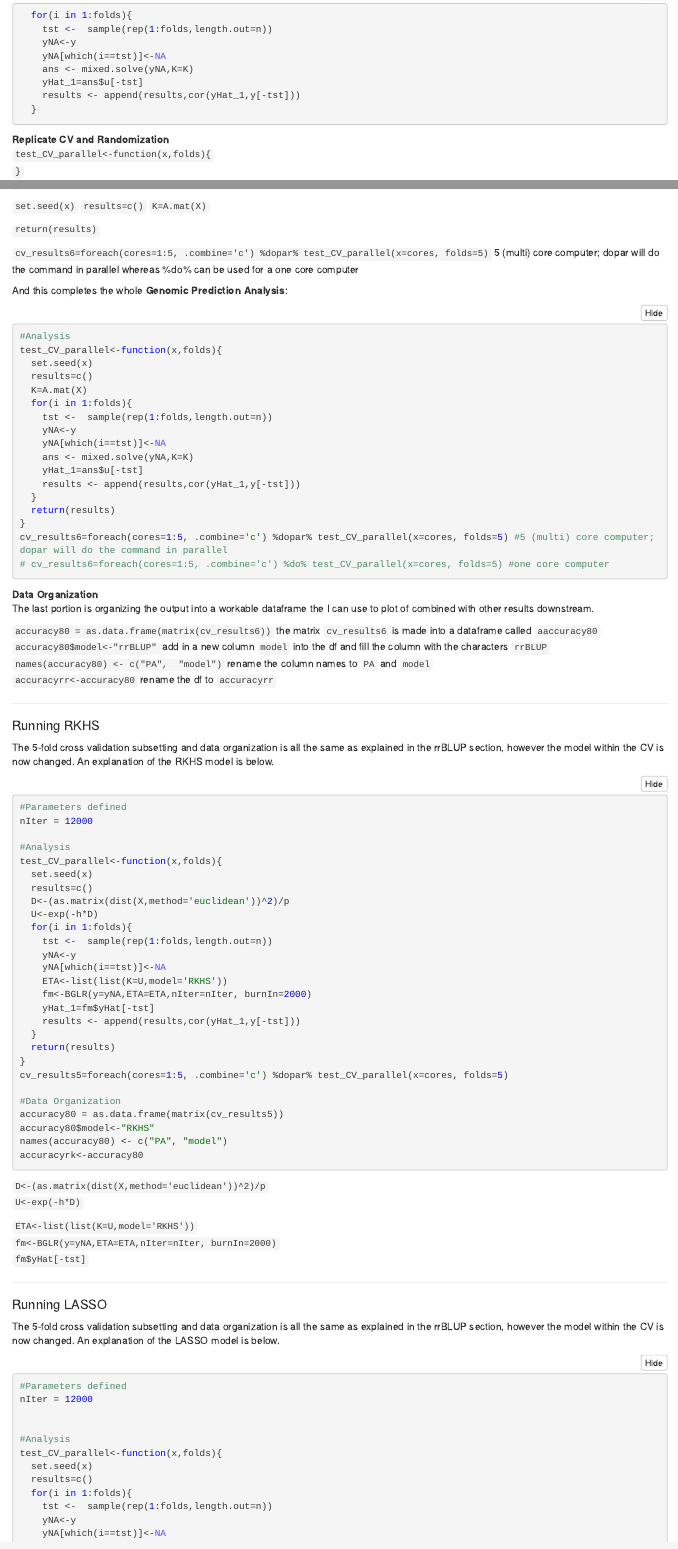
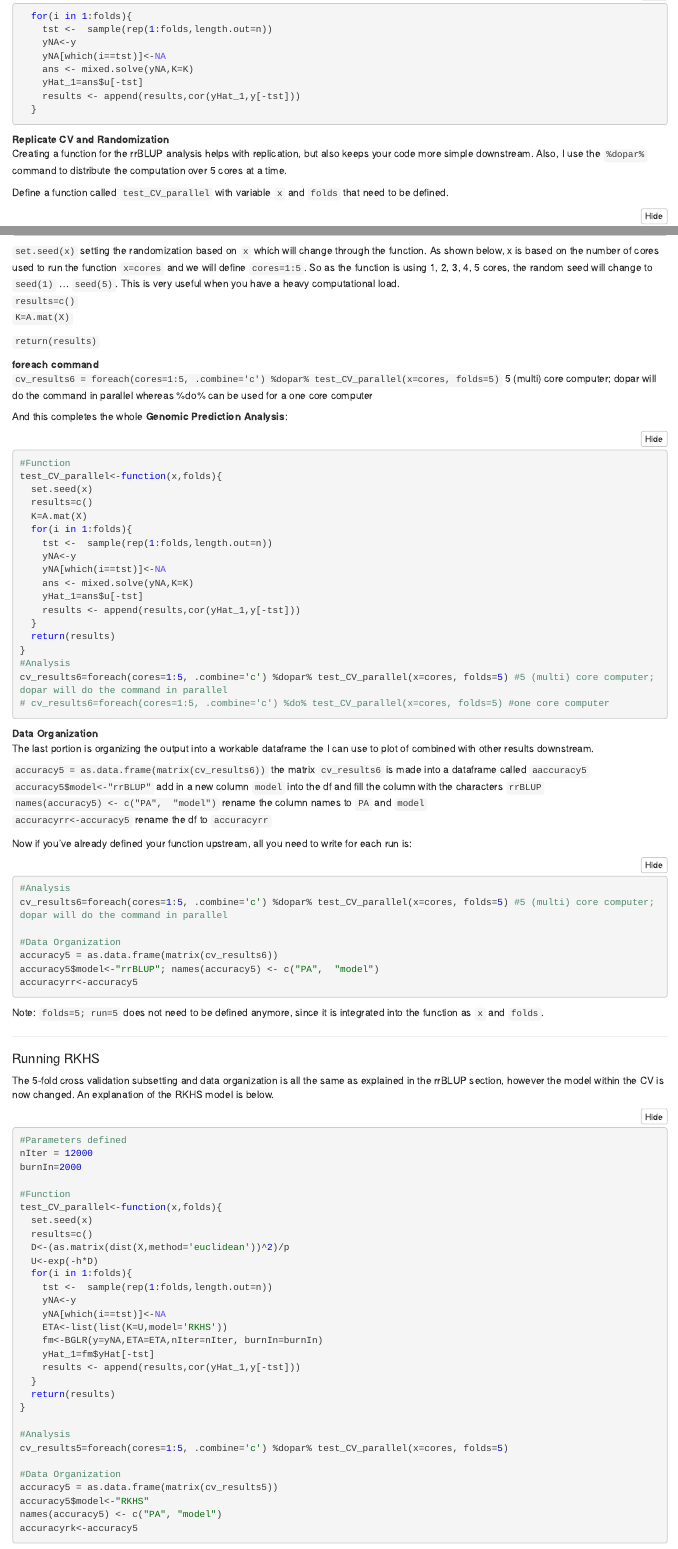
Before and after one commit to shantel-martinez/shantel-martinez.github.io, an R Markdown document (Rmd Protocols/GPModelTutorial_20190219.Rmd): the page in a window 1100 px wide, from 2140 px down before the commit and from 2160 px down after it, so that both start at the same text, and a second part further down, joined at a grey line. The pictures show the output file Rmd Protocols/GPModelTutorial_20190219.nb.html that the author committed with the source, opened offline.

Commit message:
Add files via upload

````diff
--- a/Rmd Protocols/GPModelTutorial_20190219.Rmd
+++ b/Rmd Protocols/GPModelTutorial_20190219.Rmd
@@ -119,9 +120,7 @@ Now, `yNA[tst]` is a vector of the training dataset while `yNA[-tst]` is a vecto
 ```
 
 **Replicate CV and Randomization**
-`test_CV_parallel<-function(x,folds){`
-`}`
+Creating a function for the rrBLUP analysis helps with replication, but also keeps your code more simple downstream. Also,  I use the `%dopar%` command to distribute the computation over 5 cores at a time.
 
-`  set.seed(x)`
-`  results=c()`
-`  K=A.mat(X)`
+Define a function called `test_CV_parallel` with variable `x` and `folds` that need to be defined.
+```{r}
@@ -128,13 +130,18 @@ Now, `yNA[tst]` is a vector of the training dataset while `yNA[-tst]` is a vecto
 
-`  return(results)`
 
-`cv_results6=foreach(cores=1:5, .combine='c') %dopar% test_CV_parallel(x=cores, folds=5)` 5 (multi) core computer; dopar will do the command in parallel whereas %do% can be used for a one core computer
+`set.seed(x)` setting the randomization based on `x` which will change through the function. As shown below, x is based on the number of cores used to run the function `x=cores` and we will define `cores=1:5`. So as the function is using 1, 2, 3, 4, 5 cores, the random seed will change to `seed(1)` ... `seed(5)`. This is very useful when you have a heavy computational load.
+`results=c()`
+`K=A.mat(X)`
 
+`return(results)`
+
+**foreach command**
+`cv_results6 = foreach(cores=1:5, .combine='c') %dopar% test_CV_parallel(x=cores, folds=5)` 5 (multi) core computer; dopar will do the command in parallel whereas %do% can be used for a one core computer
 
 
 And this completes the whole **Genomic Prediction Analysis**:
 ```{r}
-#Analysis
+#Function
 test_CV_parallel<-function(x,folds){
   set.seed(x)
   results=c()
@@ -149,6 +156,7 @@ test_CV_parallel<-function(x,folds){
   }
   return(results)
 }
+#Analysis
 cv_results6=foreach(cores=1:5, .combine='c') %dopar% test_CV_parallel(x=cores, folds=5) #5 (multi) core computer; dopar will do the command in parallel
 # cv_results6=foreach(cores=1:5, .combine='c') %do% test_CV_parallel(x=cores, folds=5) #one core computer
 ```
@@ -156,11 +164,26 @@ cv_results6=foreach(cores=1:5, .combine='c') %dopar% test_CV_parallel(x=cores, f
 **Data Organization**
 The last portion is organizing the output into a workable dataframe the I can use to plot of combined with other results downstream.
 
-`accuracy80 = as.data.frame(matrix(cv_results6))` the matrix `cv_results6` is made into a dataframe called `aaccuracy80`
-`accuracy80$model<-"rrBLUP"` add in a new column `model` into the df and fill the column with the characters `rrBLUP`
-`names(accuracy80) <- c("PA",  "model")` rename the column names to `PA` and `model`
-`accuracyrr<-accuracy80` rename the df to `accuracyrr`
+`accuracy5 = as.data.frame(matrix(cv_results6))` the matrix `cv_results6` is made into a dataframe called `aaccuracy5`
+`accuracy5$model<-"rrBLUP"` add in a new column `model` into the df and fill the column with the characters `rrBLUP`
+`names(accuracy5) <- c("PA",  "model")` rename the column names to `PA` and `model`
+`accuracyrr<-accuracy5` rename the df to `accuracyrr`
 
+
+Now if you've already defined your function upstream, all you need to write for each run is:
+
+```{r}
+#Analysis
+cv_results6=foreach(cores=1:5, .combine='c') %dopar% test_CV_parallel(x=cores, folds=5) #5 (multi) core computer; dopar will do the command in parallel
+
+#Data Organization
+accuracy5 = as.data.frame(matrix(cv_results6))
+accuracy5$model<-"rrBLUP"; names(accuracy5) <- c("PA",  "model")
+accuracyrr<-accuracy5
+
+```
+
+Note: `folds=5; run=5` does not need to be defined anymore, since it is integrated into the function as `x` and `folds`.
 
 ----------
 
@@ -171,8 +194,9 @@ The 5-fold cross validation subsetting and data organization is all the same as
 ```{r}
 #Parameters defined
 nIter = 12000
+burnIn=2000
 
-#Analysis
+#Function
 test_CV_parallel<-function(x,folds){
   set.seed(x)
   results=c()
@@ -183,19 +207,21 @@ test_CV_parallel<-function(x,folds){
     yNA<-y
     yNA[which(i==tst)]<-NA
     ETA<-list(list(K=U,model='RKHS'))
-    fm<-BGLR(y=yNA,ETA=ETA,nIter=nIter, burnIn=2000)
+    fm<-BGLR(y=yNA,ETA=ETA,nIter=nIter, burnIn=burnIn)
     yHat_1=fm$yHat[-tst]
     results <- append(results,cor(yHat_1,y[-tst]))
   }
   return(results)
 }
+
+#Analysis
 cv_results5=foreach(cores=1:5, .combine='c') %dopar% test_CV_parallel(x=cores, folds=5)
 
 #Data Organization
-accuracy80 = as.data.frame(matrix(cv_results5))
-accuracy80$model<-"RKHS"
-names(accuracy80) <- c("PA", "model")
-accuracyrk<-accuracy80
+accuracy5 = as.data.frame(matrix(cv_results5))
+accuracy5$model<-"RKHS"
+names(accuracy5) <- c("PA", "model")
+accuracyrk<-accuracy5
 
 ```
 
@@ -203,7 +229,7 @@ accuracyrk<-accuracy80
 `U<-exp(-h*D)`
 
 `ETA<-list(list(K=U,model='RKHS'))`
-`fm<-BGLR(y=yNA,ETA=ETA,nIter=nIter, burnIn=2000)`
+`fm<-BGLR(y=yNA,ETA=ETA,nIter=nIter, burnIn=burnIn)`
 `fm$yHat[-tst]`
 
 ----------
@@ -220,4 +246,4 @@ nIter = 12000
-#Analysis
+#Function
 test_CV_parallel<-function(x,folds){
   set.seed(x)
   results=c()
````
Also changed, not shown: Rmd Protocols/GPModelTutorial_20190219.nb.html, Rmd Protocols/GPModelTutorial_20190219.Rmd (36 more changed lines).
